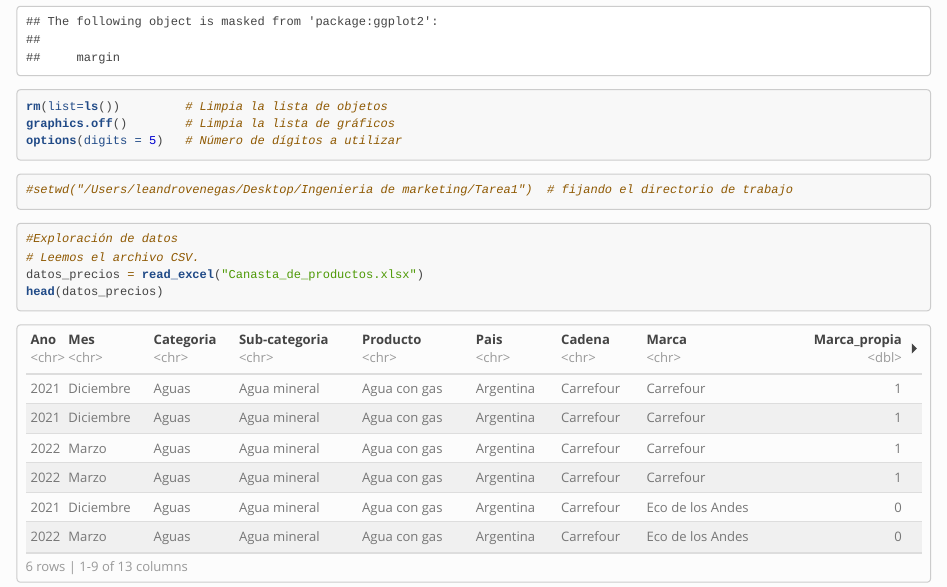
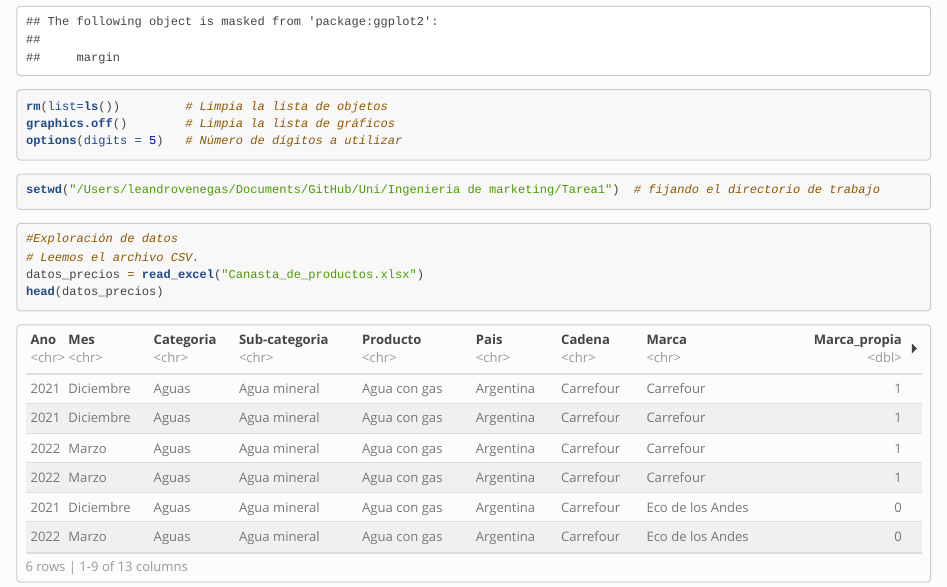
Before and after one commit to LeandroVisai/Uni, an R Markdown document (Ingenieria de marketing/Tarea1/Tarea 1 IN5162 Pri 2025.Rmd): the page in a window 1100 px wide, from 1360 px down. Rendered offline with R 4.5, knitr and Pandoc, with nearby package versions; long lines of code are wrapped.

Commit message:
Update working directory path in Rmd file for consistency

````diff
--- a/Ingenieria de marketing/Tarea1/Tarea 1 IN5162 Pri 2025.Rmd
+++ b/Ingenieria de marketing/Tarea1/Tarea 1 IN5162 Pri 2025.Rmd
@@ -51,7 +51,7 @@ options(digits = 5)   # Número de dígitos a utilizar
 ```
 
 ```{r P0 Fijamos directorio}
-#setwd("/Users/leandrovenegas/Desktop/Ingenieria de marketing/Tarea1")  # fijando el directorio de trabajo
+setwd("/Users/leandrovenegas/Documents/GitHub/Uni/Ingenieria de marketing/Tarea1")  # fijando el directorio de trabajo
 ```
 
 ```{r P0 Leemos la base}
````
Also changed, not shown: 2 other files.
